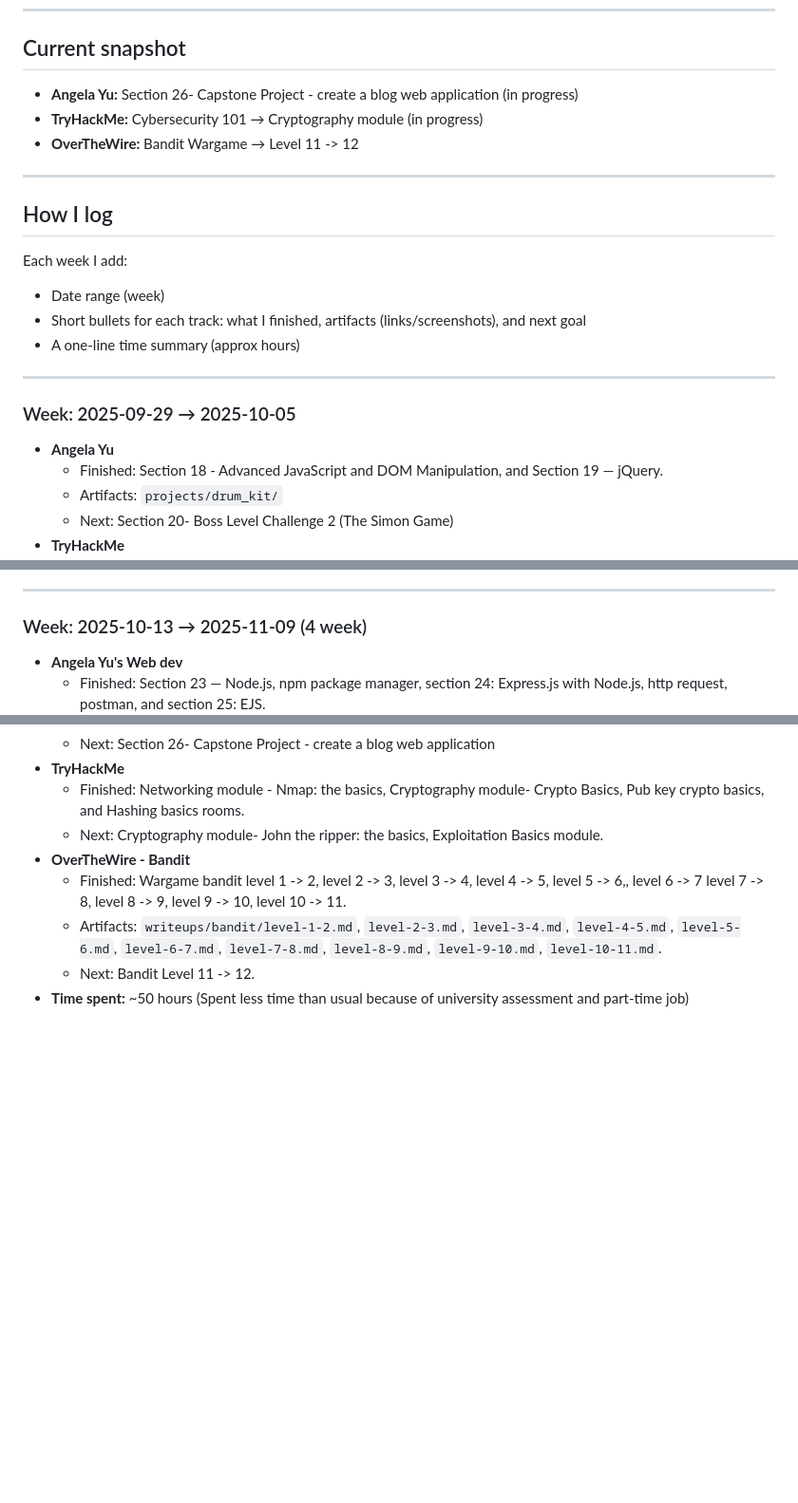
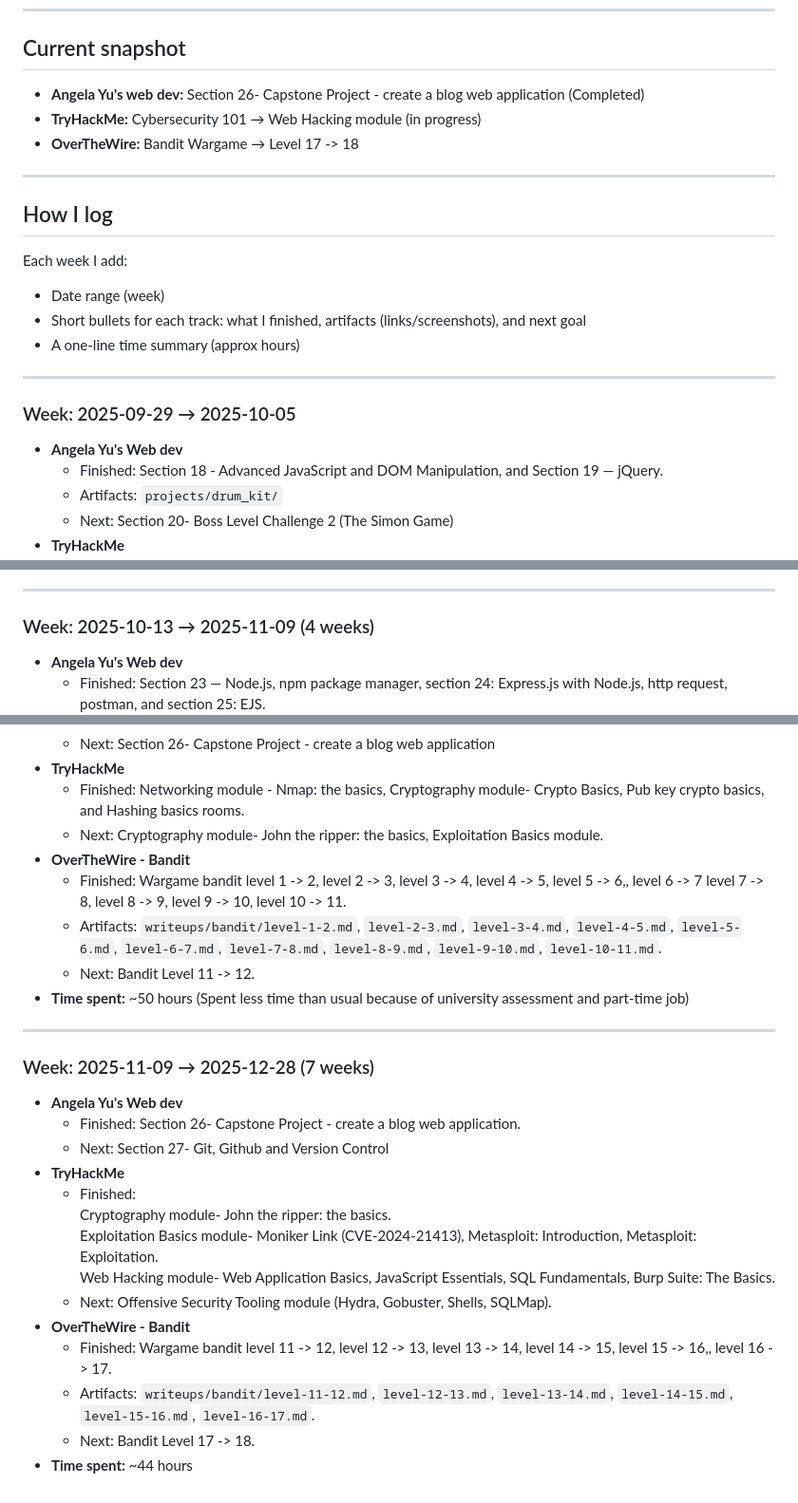
Before and after one commit to talukderemran61/portfolio, a Markdown page: progress.md, 3 parts joined by grey strips. Shown at 95% size. GitHub-like rendering; blank space fills up the shorter version.

Commit message:
progress.md: logged weeks dating Nov 09 - Dec 28(7 weeks)

```diff
--- a/progress.md
+++ b/progress.md
@@ -9,9 +9,9 @@ This file tracks weekly progress across:
 ---
 
 ## Current snapshot
-- **Angela Yu:** Section 26- Capstone Project - create a blog web application (in progress)
-- **TryHackMe:** Cybersecurity 101 → Cryptography module (in progress)
-- **OverTheWire:** Bandit Wargame → Level 11 -> 12
+- **Angela Yu's web dev:** Section 26- Capstone Project - create a blog web application (Completed)
+- **TryHackMe:** Cybersecurity 101 → Web Hacking module (in progress)
+- **OverTheWire:** Bandit Wargame → Level 17 -> 18
 
 ---
 
@@ -24,7 +24,7 @@ Each week I add:
 ---
 
 ### Week: 2025-09-29 → 2025-10-05
-- **Angela Yu**
+- **Angela Yu's Web dev**
   - Finished: Section 18 - Advanced JavaScript and DOM Manipulation, and Section 19 — jQuery.
   - Artifacts: `projects/drum_kit/`
   - Next: Section 20- Boss Level Challenge 2 (The Simon Game)
@@ -55,7 +55,7 @@ Each week I add:
 
 ---
 
-### Week: 2025-10-13 → 2025-11-09 (4 week)
+### Week: 2025-10-13 → 2025-11-09 (4 weeks)
 - **Angela Yu's Web dev**
   - Finished: Section 23 — Node.js, npm package manager, section 24: Express.js with Node.js, http request, postman, and section 25: EJS.
   - Next: Section 26- Capstone Project - create a blog web application
@@ -67,3 +67,21 @@ Each week I add:
   - Artifacts: `writeups/bandit/level-1-2.md`, `level-2-3.md`, `level-3-4.md`, `level-4-5.md`, `level-5-6.md`, `level-6-7.md`, `level-7-8.md`, `level-8-9.md`, `level-9-10.md`, `level-10-11.md`.
   - Next: Bandit Level 11 -> 12.
 - **Time spent:** ~50 hours (Spent less time than usual because of university assessment and part-time job)
+
+---
+
+### Week: 2025-11-09 → 2025-12-28 (7 weeks)
+- **Angela Yu's Web dev**
+  - Finished: Section 26- Capstone Project - create a blog web application.
+  - Next: Section 27- Git, Github and Version Control
+- **TryHackMe**
+  - Finished:
+    Cryptography module- John the ripper: the basics.
+    Exploitation Basics module- Moniker Link (CVE-2024-21413), Metasploit: Introduction, Metasploit: Exploitation.
+    Web Hacking module- Web Application Basics, JavaScript Essentials, SQL Fundamentals, Burp Suite: The Basics.
+  - Next: Offensive Security Tooling module (Hydra, Gobuster, Shells, SQLMap).
+- **OverTheWire - Bandit**
+  - Finished: Wargame bandit level 11 -> 12, level 12 -> 13, level 13 -> 14, level 14 -> 15, level 15 -> 16,, level 16 -> 17.
+  - Artifacts: `writeups/bandit/level-11-12.md`, `level-12-13.md`, `level-13-14.md`, `level-14-15.md`, `level-15-16.md`, `level-16-17.md`.
+  - Next: Bandit Level 17 -> 18.
+- **Time spent:** ~44 hours
```
